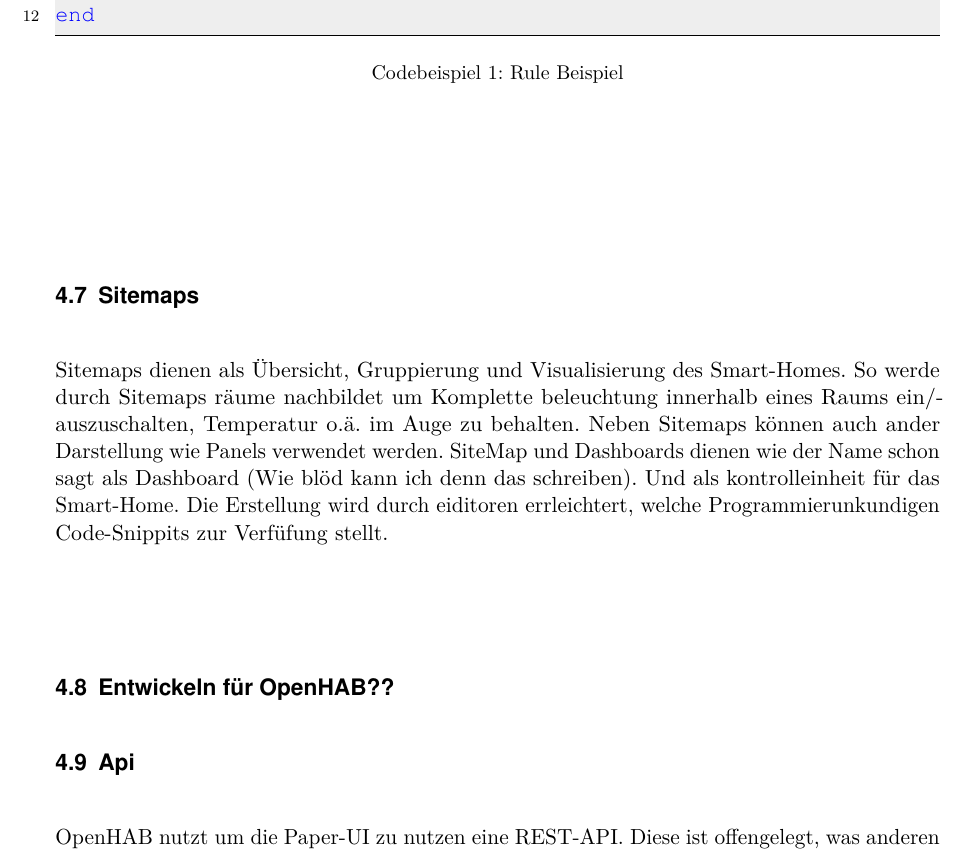
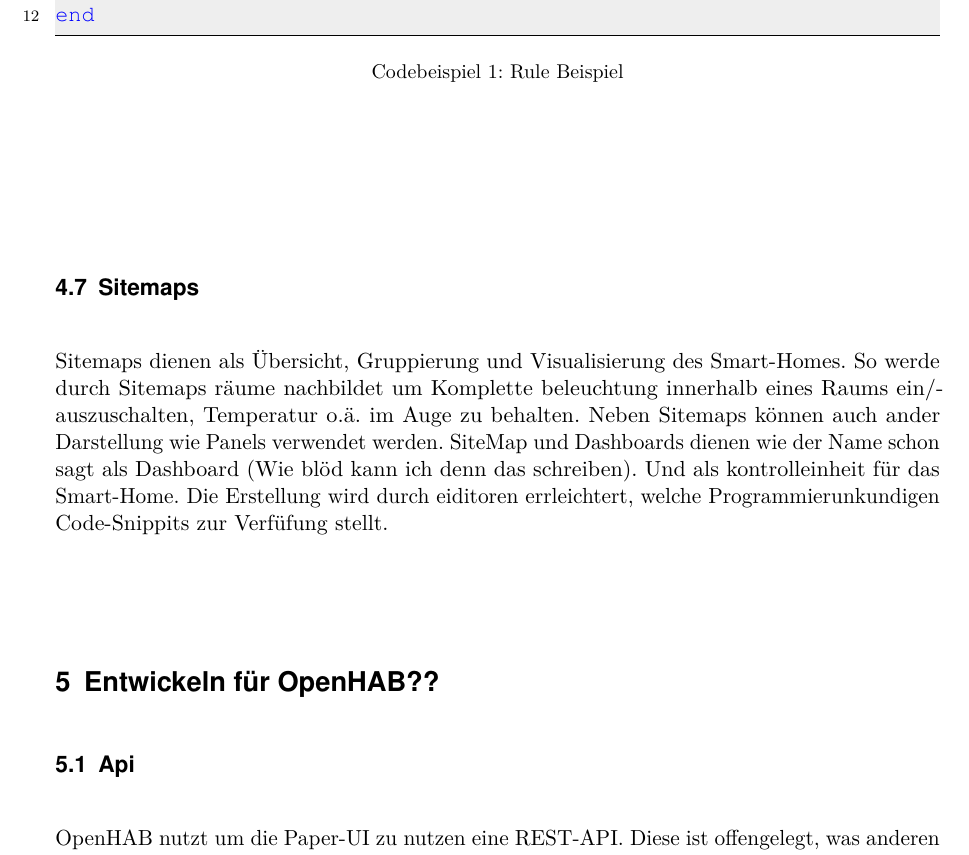
Before and after one commit to LukasKiederle/seminar-sa-ws19-20, a LaTeX thesis (vorlage-seminararbeiten-tex/thesis.tex, which reads vorlage-seminararbeiten-tex/chapters.tex): part of page 12 of 21, cut so that both start at the same text. Compiled offline with pdfLaTeX; a missing bibliography style is replaced by a similar one.

Commit message:
txs auto checkin

```diff
--- a/vorlage-seminararbeiten-tex/chapters.tex
+++ b/vorlage-seminararbeiten-tex/chapters.tex
@@ -223,10 +223,7 @@
 \subsection{Sitemaps}
 Sitemaps dienen als Übersicht, Gruppierung und Visualisierung des Smart-Homes. So werde durch Sitemaps räume nachbildet um Komplette beleuchtung innerhalb eines Raums ein/auszuschalten, Temperatur o.ä. im Auge zu behalten. Neben Sitemaps können auch ander Darstellung wie Panels verwendet werden. SiteMap und Dashboards dienen wie der Name schon sagt als Dashboard (Wie blöd kann ich denn das schreiben). Und als kontrolleinheit für das Smart-Home. Die Erstellung wird durch eiditoren errleichtert, welche Programmierunkundigen Code-Snippits zur Verfüfung stellt.
 
-
-
-
-\subsection{Entwickeln für OpenHAB??} \label{sec:custom-development}
+\section{Entwickeln für OpenHAB??} \label{sec:custom-development}
 
 \subsection{Api}
 OpenHAB nutzt um die Paper-UI zu nutzen eine REST-API. Diese ist offengelegt, was anderen Systemen es ermöglicht die Komplette Funktionalität, welche über die Web-Oberfläche nutzbar ist ebenfalls zu integrieren. Dies ermöglicht es unter anderem Entwicklungsumgebungen wie VS-Code, Eclipse, IntelliJ Add-Ons/Extensions zu entwickeln, welche das Prgrammieren für OpenHab vereinfacht. So bieten diese 3 Extensions welche die Rest-Api nutzen um ITEMS und Things welche im System verfügbar sind anzuzeigen, was es sehr angenehm macht Rules o.ä. zu entwickeln.
```
